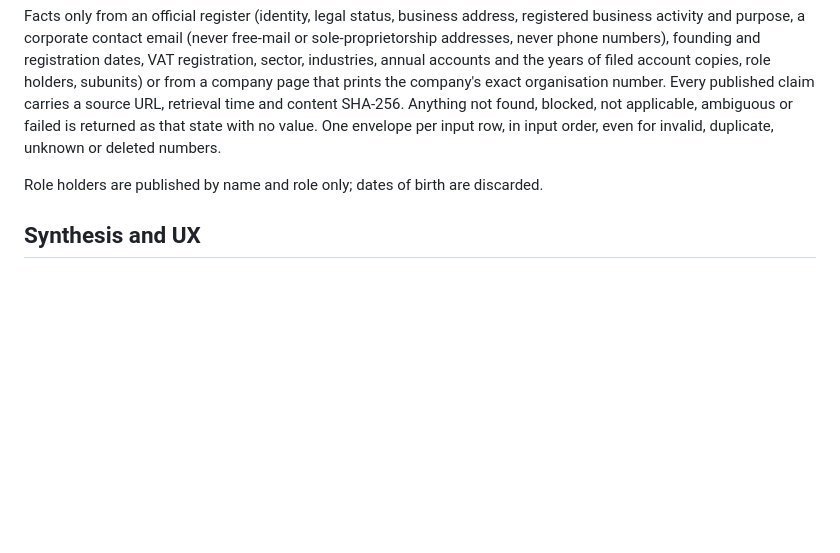
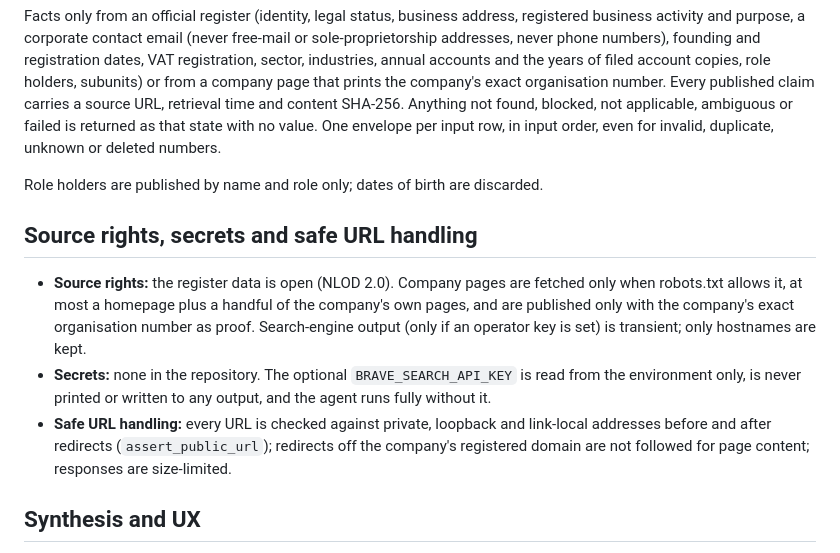
Before and after one commit to ranjangogoi61/signalpost-agent, a Markdown page: SUBMISSION.md, the part around the change. GitHub-like rendering; blank space fills up the shorter version.

Commit message:
docs: source rights, secrets and safe URL handling

```diff
--- a/SUBMISSION.md
+++ b/SUBMISSION.md
@@ -40,6 +40,12 @@ Facts only from an official register (identity, legal status, business address,
 
 Role holders are published by name and role only; dates of birth are discarded.
 
+## Source rights, secrets and safe URL handling
+
+* **Source rights:** the register data is open (NLOD 2.0). Company pages are fetched only when robots.txt allows it, at most a homepage plus a handful of the company's own pages, and are published only with the company's exact organisation number as proof. Search-engine output (only if an operator key is set) is transient; only hostnames are kept.
+* **Secrets:** none in the repository. The optional `BRAVE_SEARCH_API_KEY` is read from the environment only, is never printed or written to any output, and the agent runs fully without it.
+* **Safe URL handling:** every URL is checked against private, loopback and link-local addresses before and after redirects (`assert_public_url`); redirects off the company's registered domain are not followed for page content; responses are size-limited.
+
 ## Synthesis and UX
 
 Each envelope has a deterministic, source-cited `synthesis`, and each run writes an offline mobile-ready viewer (`site/index.html`) to find, compare and verify companies. A public demo built from the 100-company smoke batch (person names hidden) is `index.html` on the `smoke-results` branch.
```
